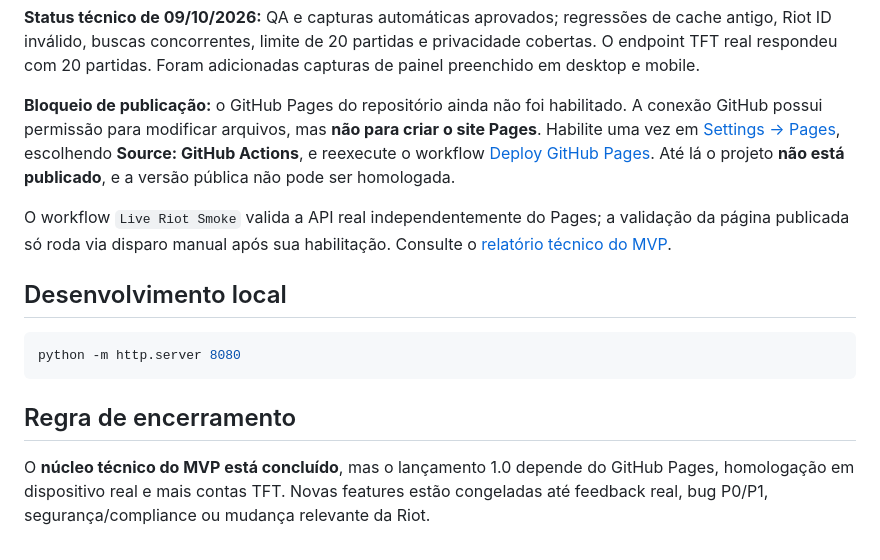
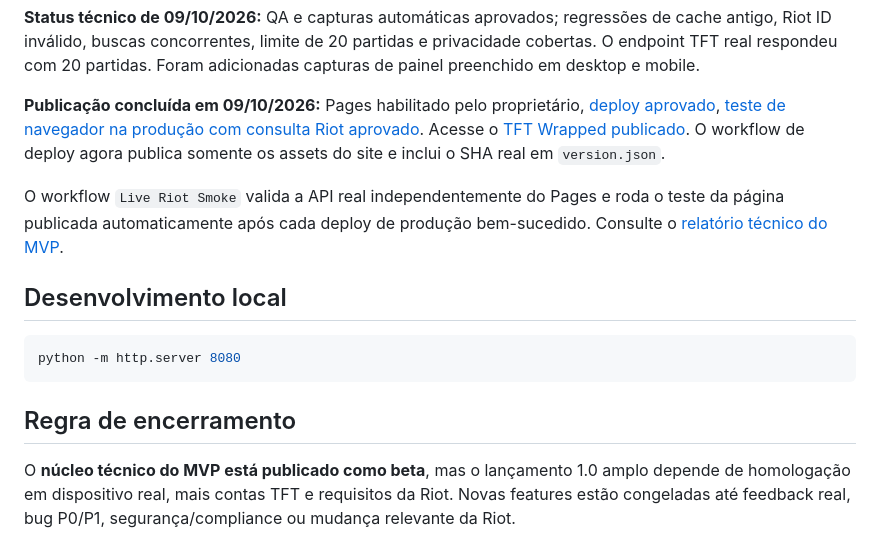
Before and after one commit to HelioConde/tft-personal-wrapped, a Markdown page: README.md, the part around the change. Drawn GitHub-style.

Commit message:
docs: mark TFT Wrapped Pages published and production browser smoke passed

```diff
--- a/README.md
+++ b/README.md
@@ -71,9 +71,9 @@ Implementado em 07/10/2026:
 
 **Status técnico de 09/10/2026:** QA e capturas automáticas aprovados; regressões de cache antigo, Riot ID inválido, buscas concorrentes, limite de 20 partidas e privacidade cobertas. O endpoint TFT real respondeu com 20 partidas. Foram adicionadas capturas de painel preenchido em desktop e mobile.
 
-**Bloqueio de publicação:** o GitHub Pages do repositório ainda não foi habilitado. A conexão GitHub possui permissão para modificar arquivos, mas **não para criar o site Pages**. Habilite uma vez em [Settings → Pages](https://github.com/HelioConde/tft-personal-wrapped/settings/pages), escolhendo **Source: GitHub Actions**, e reexecute o workflow [Deploy GitHub Pages](https://github.com/HelioConde/tft-personal-wrapped/actions/workflows/pages.yml). Até lá o projeto **não está publicado**, e a versão pública não pode ser homologada.
+**Publicação concluída em 09/10/2026:** Pages habilitado pelo proprietário, [deploy aprovado](https://github.com/HelioConde/tft-personal-wrapped/actions/runs/37978660982), [teste de navegador na produção com consulta Riot aprovado](https://github.com/HelioConde/tft-personal-wrapped/actions/runs/37978819124). Acesse o [TFT Wrapped publicado](https://helioconde.github.io/tft-personal-wrapped/). O workflow de deploy agora publica somente os assets do site e inclui o SHA real em `version.json`.
 
-O workflow `Live Riot Smoke` valida a API real independentemente do Pages; a validação da página publicada só roda via disparo manual após sua habilitação. Consulte o [relatório técnico do MVP](RELEASE_V1.md).
+O workflow `Live Riot Smoke` valida a API real independentemente do Pages e roda o teste da página publicada automaticamente após cada deploy de produção bem-sucedido. Consulte o [relatório técnico do MVP](RELEASE_V1.md).
 
 ## Desenvolvimento local
 
@@ -84,4 +84,4 @@ python -m http.server 8080
 
 ## Regra de encerramento
 
-O **núcleo técnico do MVP está concluído**, mas o lançamento 1.0 depende do GitHub Pages, homologação em dispositivo real e mais contas TFT. Novas features estão congeladas até feedback real, bug P0/P1, segurança/compliance ou mudança relevante da Riot.
+O **núcleo técnico do MVP está publicado como beta**, mas o lançamento 1.0 amplo depende de homologação em dispositivo real, mais contas TFT e requisitos da Riot. Novas features estão congeladas até feedback real, bug P0/P1, segurança/compliance ou mudança relevante da Riot.
```
